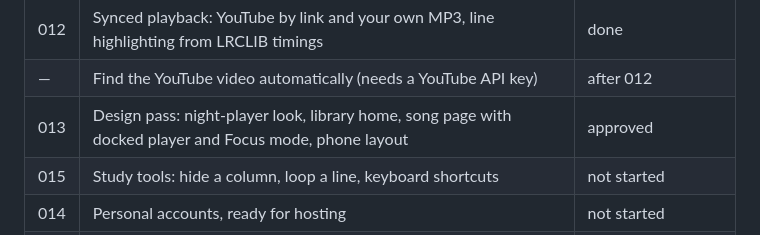
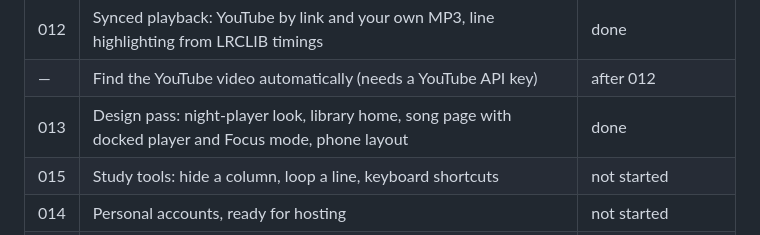
Before and after one commit to itsvictorvelma/lyrx, a Markdown page: specs/README.md, the part around the change. GitHub-like rendering.

```diff
--- a/specs/README.md
+++ b/specs/README.md
@@ -25,7 +25,7 @@ Numbers are permanent ids, never reused, because commits and PRs refer to them.
 | 011 | Tidy the backend: folders by area, schemas split, unused cleanup removed | done |
 | 012 | Synced playback: YouTube by link and your own MP3, line highlighting from LRCLIB timings | done |
 | — | Find the YouTube video automatically (needs a YouTube API key) | after 012 |
-| 013 | Design pass: night-player look, library home, song page with docked player and Focus mode, phone layout | approved |
+| 013 | Design pass: night-player look, library home, song page with docked player and Focus mode, phone layout | done |
 | 015 | Study tools: hide a column, loop a line, keyboard shortcuts | not started |
 | 014 | Personal accounts, ready for hosting | not started |
 | — | Next language | decided after 008 is in use |
```
Also changed, not shown: README.md (+13 -0 lines), specs/013-design-pass/spec.md (+1 -1 lines), docs/screenshots/library.png (added), docs/screenshots/phone.png (added), docs/screenshots/song-dark.png (added), docs/screenshots/song-light.png (added).
